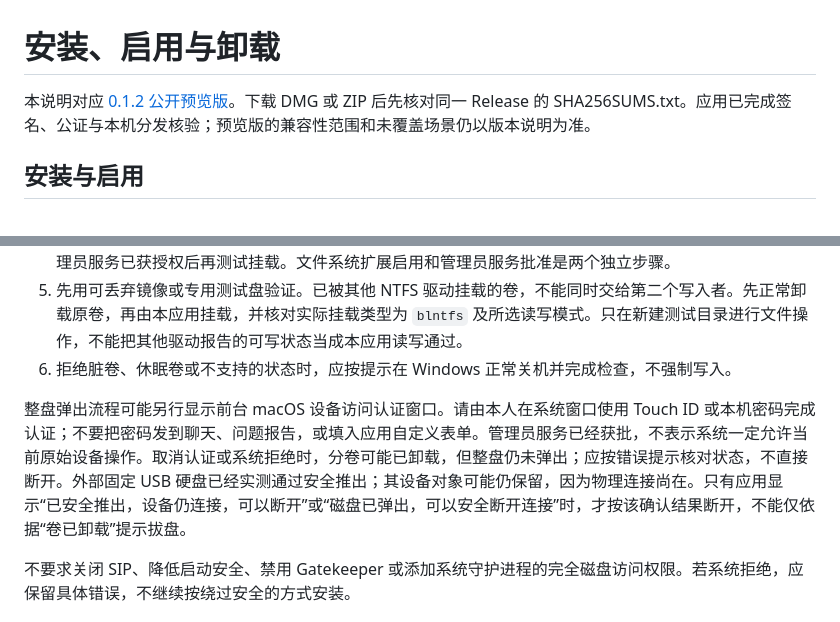
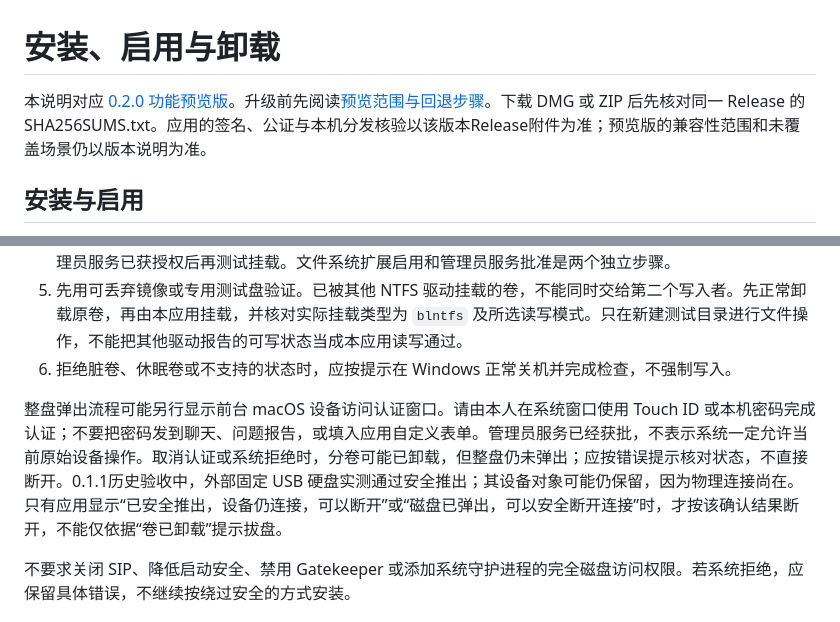
Before and after one commit to dososo/ntfs-writeflow, a Markdown page: 发布/安装与卸载.md, 2 parts joined by grey strips. GitHub-like rendering.

```diff
--- a/发布/安装与卸载.md
+++ b/发布/安装与卸载.md
@@ -1,6 +1,6 @@
 # 安装、启用与卸载
 
-本说明对应 [0.1.2 公开预览版](https://github.com/dososo/ntfs-writeflow/releases/tag/v0.1.2)。下载 DMG 或 ZIP 后先核对同一 Release 的 SHA256SUMS.txt。应用已完成签名、公证与本机分发核验；预览版的兼容性范围和未覆盖场景仍以版本说明为准。
+本说明对应 [0.2.0 功能预览版](https://github.com/dososo/ntfs-writeflow/releases/tag/v0.2.0)。升级前先阅读[预览范围与回退步骤](0.2.0预览发行说明.md)。下载 DMG 或 ZIP 后先核对同一 Release 的 SHA256SUMS.txt。应用的签名、公证与本机分发核验以该版本Release附件为准；预览版的兼容性范围和未覆盖场景仍以版本说明为准。
 
 ## 安装与启用
 
@@ -11,7 +11,7 @@
 5. 先用可丢弃镜像或专用测试盘验证。已被其他 NTFS 驱动挂载的卷，不能同时交给第二个写入者。先正常卸载原卷，再由本应用挂载，并核对实际挂载类型为 `blntfs` 及所选读写模式。只在新建测试目录进行文件操作，不能把其他驱动报告的可写状态当成本应用读写通过。
 6. 拒绝脏卷、休眠卷或不支持的状态时，应按提示在 Windows 正常关机并完成检查，不强制写入。
 
-整盘弹出流程可能另行显示前台 macOS 设备访问认证窗口。请由本人在系统窗口使用 Touch ID 或本机密码完成认证；不要把密码发到聊天、问题报告，或填入应用自定义表单。管理员服务已经获批，不表示系统一定允许当前原始设备操作。取消认证或系统拒绝时，分卷可能已卸载，但整盘仍未弹出；应按错误提示核对状态，不直接断开。外部固定 USB 硬盘已经实测通过安全推出；其设备对象可能仍保留，因为物理连接尚在。只有应用显示“已安全推出，设备仍连接，可以断开”或“磁盘已弹出，可以安全断开连接”时，才按该确认结果断开，不能仅依据“卷已卸载”提示拔盘。
+整盘弹出流程可能另行显示前台 macOS 设备访问认证窗口。请由本人在系统窗口使用 Touch ID 或本机密码完成认证；不要把密码发到聊天、问题报告，或填入应用自定义表单。管理员服务已经获批，不表示系统一定允许当前原始设备操作。取消认证或系统拒绝时，分卷可能已卸载，但整盘仍未弹出；应按错误提示核对状态，不直接断开。0.1.1历史验收中，外部固定 USB 硬盘实测通过安全推出；其设备对象可能仍保留，因为物理连接尚在。只有应用显示“已安全推出，设备仍连接，可以断开”或“磁盘已弹出，可以安全断开连接”时，才按该确认结果断开，不能仅依据“卷已卸载”提示拔盘。
 
 不要求关闭 SIP、降低启动安全、禁用 Gatekeeper 或添加系统守护进程的完全磁盘访问权限。若系统拒绝，应保留具体错误，不继续按绕过安全的方式安装。
 
```
Also changed, not shown: README.en.md (+1 -1 lines), 发布/已知问题与发布门禁.md (+6 -6 lines).
